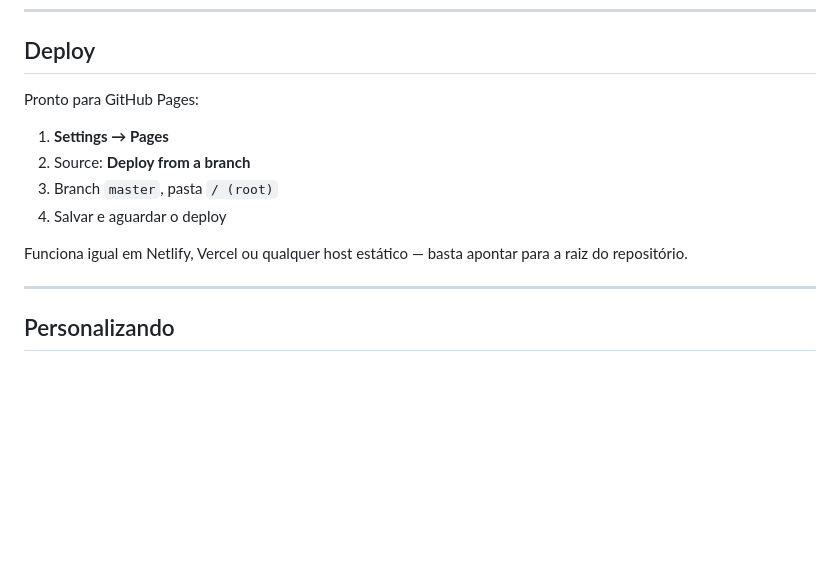
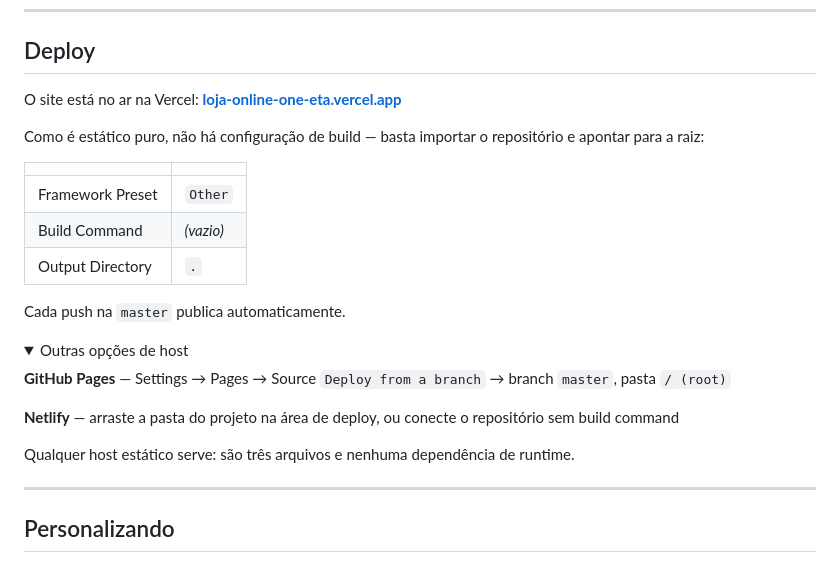
Before and after one commit to blackxzin/loja-online, a Markdown page: README.md, the part around one of its changes. Drawn GitHub-style; folded sections open; blank space fills up the shorter version.

Commit message:
docs: aponta a demo para o deploy na Vercel
- Link "Ver demo ao vivo" e novo badge apontam para loja-online-one-eta.vercel.app
- Seção de deploy passa a documentar a Vercel como host principal, com as
  configurações de projeto, e move GitHub Pages e Netlify para alternativas

```diff
--- a/README.md
+++ b/README.md
@@ -169,14 +170,29 @@ Não há passo de build, instalação ou variável de ambiente.
 
 ## Deploy
 
-Pronto para GitHub Pages:
+O site está no ar na Vercel: **[loja-online-one-eta.vercel.app](https://loja-online-one-eta.vercel.app/)**
 
-1. **Settings → Pages**
-2. Source: **Deploy from a branch**
-3. Branch `master`, pasta `/ (root)`
-4. Salvar e aguardar o deploy
+Como é estático puro, não há configuração de build — basta importar o repositório
+e apontar para a raiz:
 
-Funciona igual em Netlify, Vercel ou qualquer host estático — basta apontar para a raiz do repositório.
+| | |
+|---|---|
+| Framework Preset | `Other` |
+| Build Command | *(vazio)* |
+| Output Directory | `.` |
+
+Cada push na `master` publica automaticamente.
+
+<details>
+<summary>Outras opções de host</summary>
+
+**GitHub Pages** — Settings → Pages → Source `Deploy from a branch` → branch `master`, pasta `/ (root)`
+
+**Netlify** — arraste a pasta do projeto na área de deploy, ou conecte o repositório sem build command
+
+Qualquer host estático serve: são três arquivos e nenhuma dependência de runtime.
+
+</details>
 
 ---
 
```
Also changed, not shown: other parts of README.md (+2 -1 lines).
